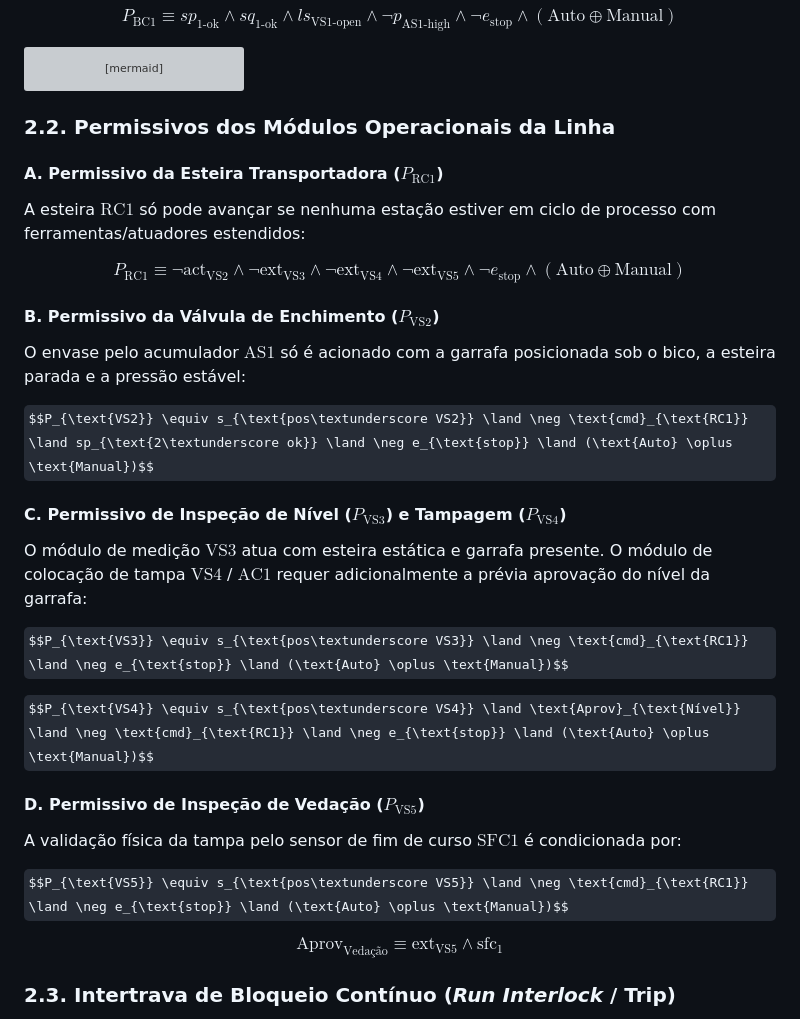
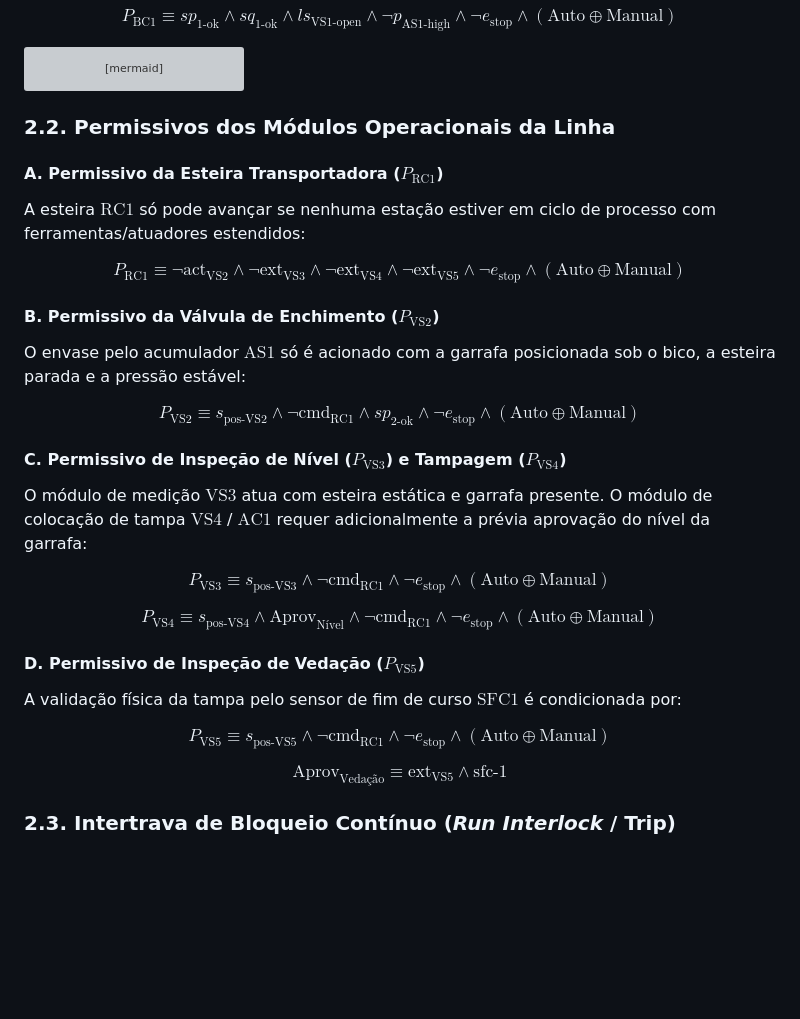
Before and after one commit to GuiCastro7/Grupo-3---ECAA08, a Markdown page: etapa-01-logica/04 - Logica Proposicional Conectivos e Permissivos.md, the part around the change. Drawn GitHub-style; some formulas as TeX source; blank space fills up the shorter version; grey boxes are pictures that could not be loaded.

````diff
--- a/etapa-01-logica/04 - Logica Proposicional Conectivos e Permissivos.md
+++ b/etapa-01-logica/04 - Logica Proposicional Conectivos e Permissivos.md
@@ -52,6 +52,7 @@ graph LR
     L6["Auto XOR Manual (Modo Válido)"] --> AND
     AND --> Permissivo["Permissivo Bomba BC1 (True/False)"]
 ```
+
 ### 2.2. Permissivos dos Módulos Operacionais da Linha
 
 #### A. Permissivo da Esteira Transportadora ($P_{\text{RC1}}$)
@@ -64,23 +65,23 @@ $$P_{\text{RC1}} \equiv \neg \text{act}_{\text{VS2}} \land \neg \text{ext}_{\tex
 
 O envase pelo acumulador $\text{AS1}$ só é acionado com a garrafa posicionada sob o bico, a esteira parada e a pressão estável:
 
-$$P_{\text{VS2}} \equiv s_{\text{pos\textunderscore VS2}} \land \neg \text{cmd}_{\text{RC1}} \land sp_{\text{2\textunderscore ok}} \land \neg e_{\text{stop}} \land (\text{Auto} \oplus \text{Manual})$$
+$$P_{\text{VS2}} \equiv s_{\text{pos-VS2}} \land \neg \text{cmd}_{\text{RC1}} \land sp_{\text{2-ok}} \land \neg e_{\text{stop}} \land (\text{Auto} \oplus \text{Manual})$$
 
 #### C. Permissivo de Inspeção de Nível ($P_{\text{VS3}}$) e Tampagem ($P_{\text{VS4}}$)
 
 O módulo de medição $\text{VS3}$ atua com esteira estática e garrafa presente. O módulo de colocação de tampa $\text{VS4}$ / $\text{AC1}$ requer adicionalmente a prévia aprovação do nível da garrafa:
 
-$$P_{\text{VS3}} \equiv s_{\text{pos\textunderscore VS3}} \land \neg \text{cmd}_{\text{RC1}} \land \neg e_{\text{stop}} \land (\text{Auto} \oplus \text{Manual})$$
+$$P_{\text{VS3}} \equiv s_{\text{pos-VS3}} \land \neg \text{cmd}_{\text{RC1}} \land \neg e_{\text{stop}} \land (\text{Auto} \oplus \text{Manual})$$
 
-$$P_{\text{VS4}} \equiv s_{\text{pos\textunderscore VS4}} \land \text{Aprov}_{\text{Nível}} \land \neg \text{cmd}_{\text{RC1}} \land \neg e_{\text{stop}} \land (\text{Auto} \oplus \text{Manual})$$
+$$P_{\text{VS4}} \equiv s_{\text{pos-VS4}} \land \text{Aprov}_{\text{Nível}} \land \neg \text{cmd}_{\text{RC1}} \land \neg e_{\text{stop}} \land (\text{Auto} \oplus \text{Manual})$$
 
 #### D. Permissivo de Inspeção de Vedação ($P_{\text{VS5}}$)
 
 A validação física da tampa pelo sensor de fim de curso $\text{SFC1}$ é condicionada por:
 
-$$P_{\text{VS5}} \equiv s_{\text{pos\textunderscore VS5}} \land \neg \text{cmd}_{\text{RC1}} \land \neg e_{\text{stop}} \land (\text{Auto} \oplus \text{Manual})$$
+$$P_{\text{VS5}} \equiv s_{\text{pos-VS5}} \land \neg \text{cmd}_{\text{RC1}} \land \neg e_{\text{stop}} \land (\text{Auto} \oplus \text{Manual})$$
 
-$$\text{Aprov}_{\text{Vedação}} \equiv \text{ext}_{\text{VS5}} \land \text{sfc}_{1}$$
+$$\text{Aprov}_{\text{Vedação}} \equiv \text{ext}_{\text{VS5}} \land \text{sfc-1}$$
 
 ### 2.3. Intertrava de Bloqueio Contínuo (*Run Interlock* / Trip)
 Mesmo após a partida, se qualquer condição crítica de processo falhar, a operação é desarmada instantaneamente.
````
